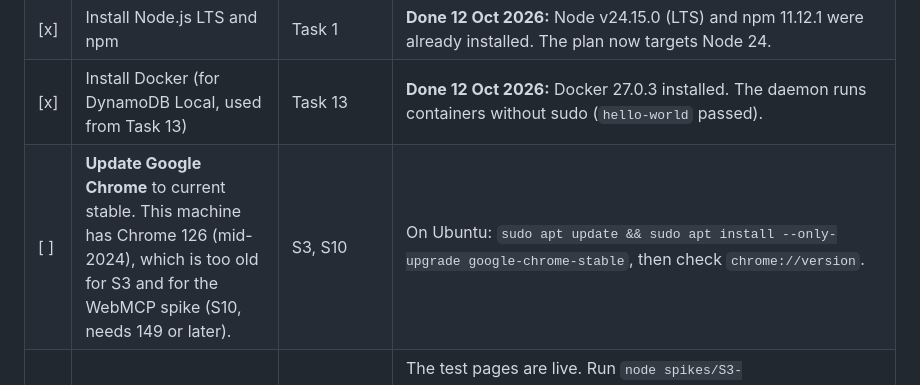
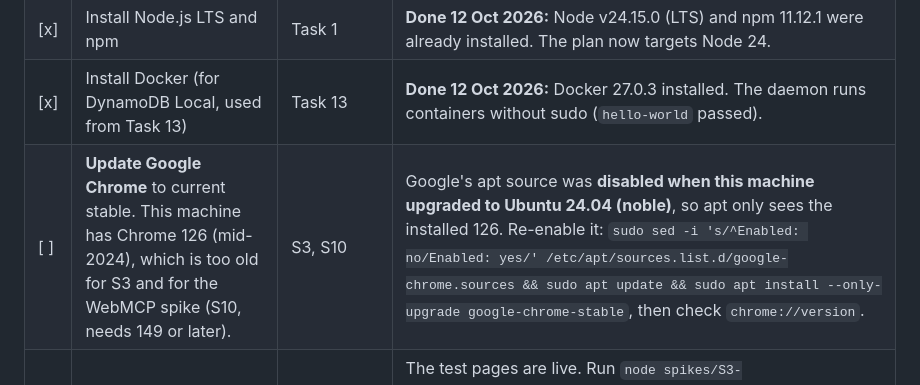
Before and after one commit to timothyohare/personal-agent-protocol, a Markdown page: docs/HUMAN-TODO.md, the part around the change. Rendered like a GitHub page.

Commit message:
docs: HUMAN-TODO: re-enable the Google Chrome apt source to update Chrome
Co-Authored-By: Claude Opus 5.5 <noreply@anthropic.com>

```diff
--- a/docs/HUMAN-TODO.md
+++ b/docs/HUMAN-TODO.md
@@ -11,7 +11,7 @@ When an item is done, tick it and add the date. If it changes the plan, add a li
 | [x] | Decide on version control: `git init` here, and whether to push to a GitHub remote (private or public) | Task 1 | **Done 12 Oct 2026:** repo created private, then made **public** the same day: https://github.com/timothyohare/personal-agent-protocol, branch `main`. `.gitignore` excludes keys, vaults, `.env*` and `spikes/`. |
 | [x] | Install Node.js LTS and npm | Task 1 | **Done 12 Oct 2026:** Node v24.15.0 (LTS) and npm 11.12.1 were already installed. The plan now targets Node 24. |
 | [x] | Install Docker (for DynamoDB Local, used from Task 13) | Task 13 | **Done 12 Oct 2026:** Docker 27.0.3 installed. The daemon runs containers without sudo (`hello-world` passed). |
-| [ ] | **Update Google Chrome** to current stable. This machine has Chrome 126 (mid-2024), which is too old for S3 and for the WebMCP spike (S10, needs 149 or later). | S3, S10 | On Ubuntu: `sudo apt update && sudo apt install --only-upgrade google-chrome-stable`, then check `chrome://version`. |
+| [ ] | **Update Google Chrome** to current stable. This machine has Chrome 126 (mid-2024), which is too old for S3 and for the WebMCP spike (S10, needs 149 or later). | S3, S10 | Google's apt source was **disabled when this machine upgraded to Ubuntu 24.04 (noble)**, so apt only sees the installed 126. Re-enable it: `sudo sed -i 's/^Enabled: no/Enabled: yes/' /etc/apt/sources.list.d/google-chrome.sources && sudo apt update && sudo apt install --only-upgrade google-chrome-stable`, then check `chrome://version`. |
 | [ ] | **Spike S3:** run the callback redirect test in Chrome, Firefox and Safari | Task 8 | The test pages are live. Run `node spikes/S3-callback/listener.mjs https://timothyohare.github.io/personal-agent-protocol/s3/`, open the printed URL in each browser, click all 4 links, and note any prompt or warning. Steps are in [S3-callback.md](spikes/S3-callback.md). Safari needs a Mac. If you don't have one, say so and the spike records Safari as untested. |
 | [ ] | Review the spike notes for S3, S4 and S5 in `docs/spikes/` | Checkpoint 0 | Approve any plan changes the spikes recommend |
 
```
